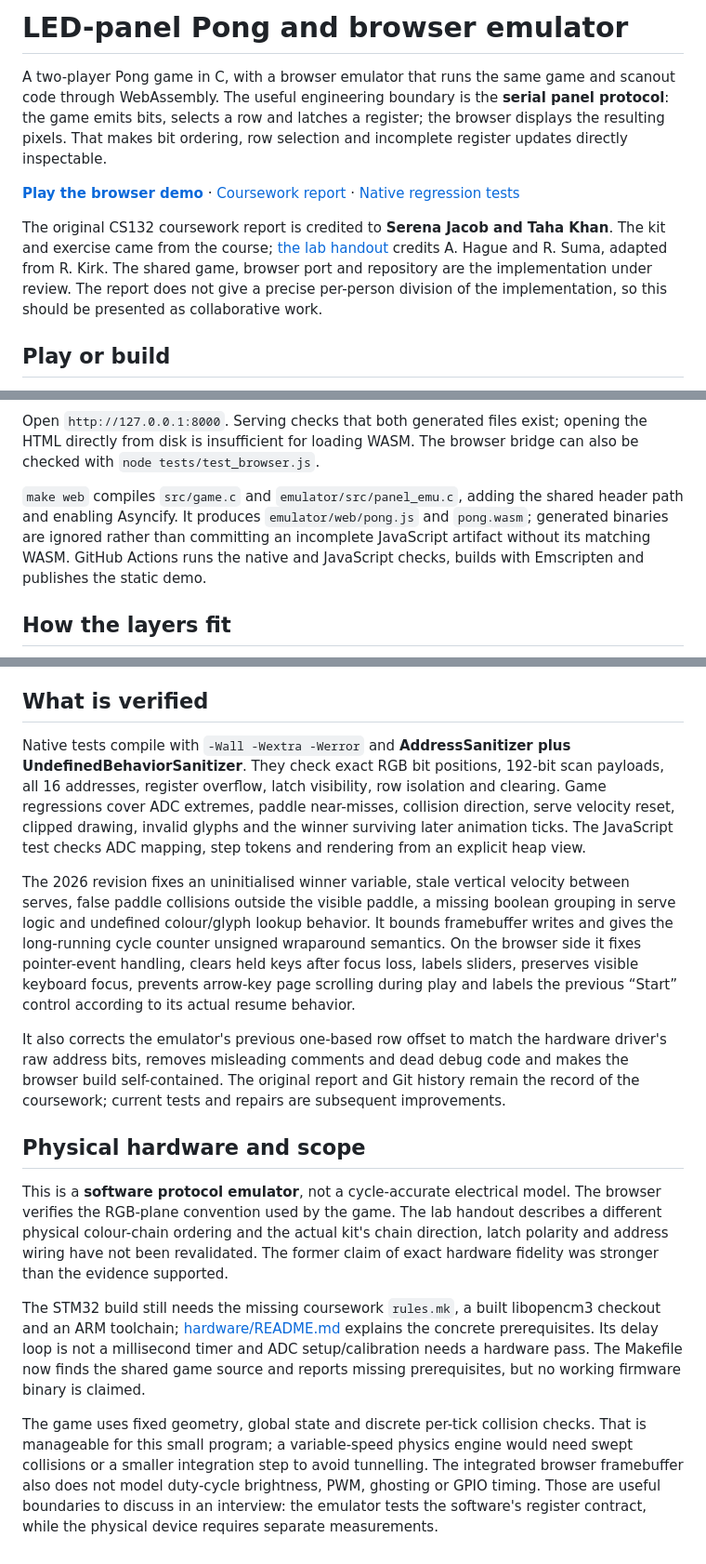
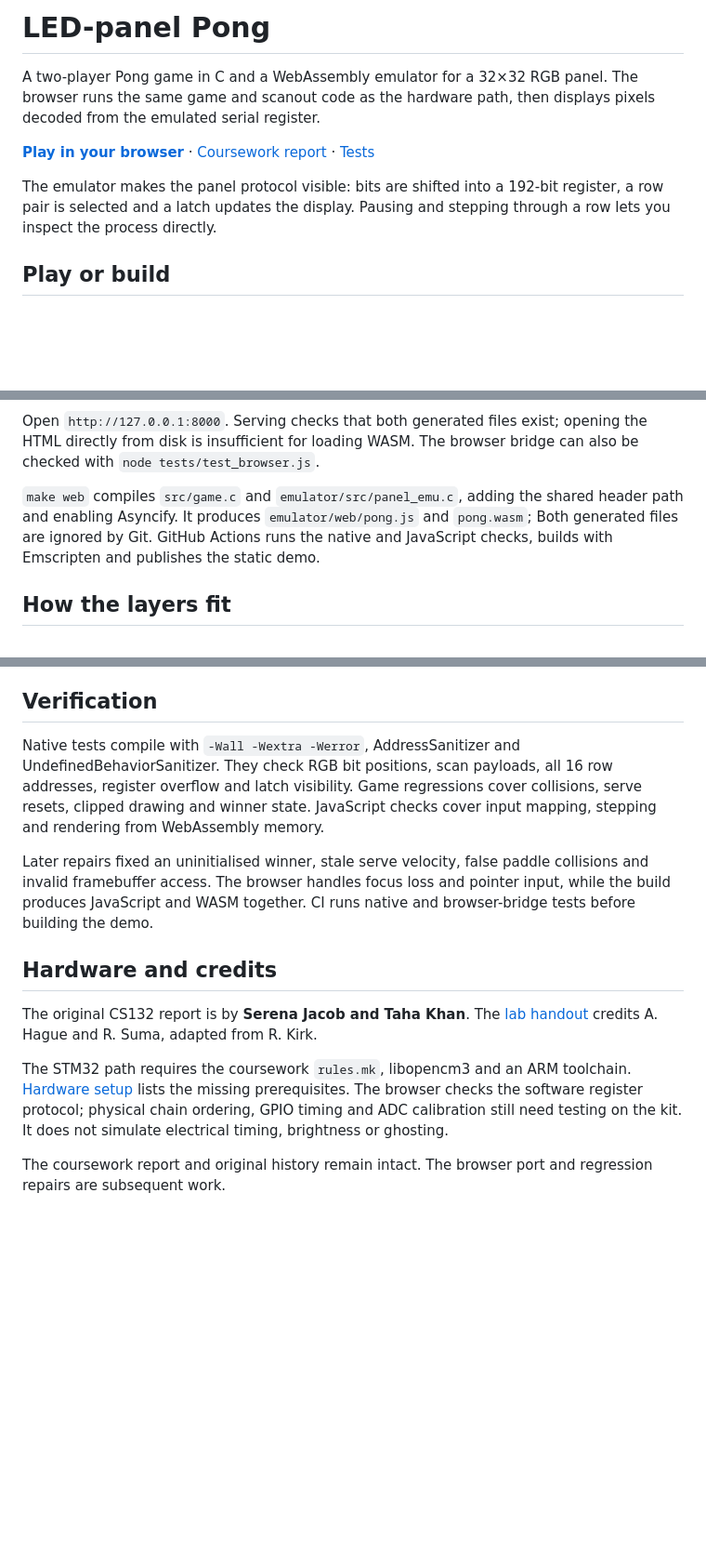
Before and after one commit to TahaKhanM/led-panel-pong-emulator, a Markdown page: README.md, 3 parts joined by grey strips. Shown at 93% size. Rendered like a GitHub page; blank space fills up the shorter version.

Commit message:
Explain the shared C game and panel emulator

```diff
--- a/README.md
+++ b/README.md
@@ -1,10 +1,10 @@
-# LED-panel Pong and browser emulator
+# LED-panel Pong
 
-A two-player Pong game in C, with a browser emulator that runs the same game and scanout code through WebAssembly. The useful engineering boundary is the **serial panel protocol**: the game emits bits, selects a row and latches a register; the browser displays the resulting pixels. That makes bit ordering, row selection and incomplete register updates directly inspectable.
+A two-player Pong game in C and a WebAssembly emulator for a 32×32 RGB panel. The browser runs the same game and scanout code as the hardware path, then displays pixels decoded from the emulated serial register.
 
-**[Play the browser demo](https://tahakhanm.github.io/led-panel-pong-emulator/)** · [Coursework report](docs/CS132_Report_Draft_2.pdf) · [Native regression tests](tests/)
+**[Play in your browser](https://tahakhanm.github.io/led-panel-pong-emulator/)** · [Coursework report](docs/CS132_Report_Draft_2.pdf) · [Tests](tests/)
 
-The original CS132 coursework report is credited to **Serena Jacob and Taha Khan**. The kit and exercise came from the course; [the lab handout](docs/CS132_LED_Panel.pdf) credits A. Hague and R. Suma, adapted from R. Kirk. The shared game, browser port and repository are the implementation under review. The report does not give a precise per-person division of the implementation, so this should be presented as collaborative work.
+The emulator makes the panel protocol visible: bits are shifted into a 192-bit register, a row pair is selected and a latch updates the display. Pausing and stepping through a row lets you inspect the process directly.
 
 ## Play or build
 
@@ -25,7 +25,7 @@ make web
 
 Open `http://127.0.0.1:8000`. Serving checks that both generated files exist; opening the HTML directly from disk is insufficient for loading WASM. The browser bridge can also be checked with `node tests/test_browser.js`.
 
-`make web` compiles `src/game.c` and `emulator/src/panel_emu.c`, adding the shared header path and enabling Asyncify. It produces `emulator/web/pong.js` and `pong.wasm`; generated binaries are ignored rather than committing an incomplete JavaScript artifact without its matching WASM. GitHub Actions runs the native and JavaScript checks, builds with Emscripten and publishes the static demo.
+`make web` compiles `src/game.c` and `emulator/src/panel_emu.c`, adding the shared header path and enabling Asyncify. It produces `emulator/web/pong.js` and `pong.wasm`; Both generated files are ignored by Git. GitHub Actions runs the native and JavaScript checks, builds with Emscripten and publishes the static demo.
 
 ## How the layers fit
 
@@ -48,18 +48,16 @@ The C bridge passes the current `HEAPU8` view alongside the framebuffer pointer
 
 `emscripten_sleep` and Asyncify let an embedded-style loop yield to the browser event loop. This keeps the shared C control flow simple, at the cost of transformed code and approximate timing. A callback-driven update loop would reduce that machinery but require restructuring the game. The UI counter is explicitly **row latches per second**, not full-frame FPS. Browser scheduling and the uncalibrated hardware delay prevent a reliable real-time performance claim.
 
-## What is verified
+## Verification
 
-Native tests compile with `-Wall -Wextra -Werror` and **AddressSanitizer plus UndefinedBehaviorSanitizer**. They check exact RGB bit positions, 192-bit scan payloads, all 16 addresses, register overflow, latch visibility, row isolation and clearing. Game regressions cover ADC extremes, paddle near-misses, collision direction, serve velocity reset, clipped drawing, invalid glyphs and the winner surviving later animation ticks. The JavaScript test checks ADC mapping, step tokens and rendering from an explicit heap view.
+Native tests compile with `-Wall -Wextra -Werror`, AddressSanitizer and UndefinedBehaviorSanitizer. They check RGB bit positions, scan payloads, all 16 row addresses, register overflow and latch visibility. Game regressions cover collisions, serve resets, clipped drawing and winner state. JavaScript checks cover input mapping, stepping and rendering from WebAssembly memory.
 
-The 2026 revision fixes an uninitialised winner variable, stale vertical velocity between serves, false paddle collisions outside the visible paddle, a missing boolean grouping in serve logic and undefined colour/glyph lookup behavior. It bounds framebuffer writes and gives the long-running cycle counter unsigned wraparound semantics. On the browser side it fixes pointer-event handling, clears held keys after focus loss, labels sliders, preserves visible keyboard focus, prevents arrow-key page scrolling during play and labels the previous “Start” control according to its actual resume behavior.
+Later repairs fixed an uninitialised winner, stale serve velocity, false paddle collisions and invalid framebuffer access. The browser handles focus loss and pointer input, while the build produces JavaScript and WASM together. CI runs native and browser-bridge tests before building the demo.
 
-It also corrects the emulator's previous one-based row offset to match the hardware driver's raw address bits, removes misleading comments and dead debug code and makes the browser build self-contained. The original report and Git history remain the record of the coursework; current tests and repairs are subsequent improvements.
+## Hardware and credits
 
-## Physical hardware and scope
+The original CS132 report is by **Serena Jacob and Taha Khan**. The [lab handout](docs/CS132_LED_Panel.pdf) credits A. Hague and R. Suma, adapted from R. Kirk.
 
-This is a **software protocol emulator**, not a cycle-accurate electrical model. The browser verifies the RGB-plane convention used by the game. The lab handout describes a different physical colour-chain ordering and the actual kit's chain direction, latch polarity and address wiring have not been revalidated. The former claim of exact hardware fidelity was stronger than the evidence supported.
+The STM32 path requires the coursework `rules.mk`, libopencm3 and an ARM toolchain. [Hardware setup](hardware/README.md) lists the missing prerequisites. The browser checks the software register protocol; physical chain ordering, GPIO timing and ADC calibration still need testing on the kit. It does not simulate electrical timing, brightness or ghosting.
 
-The STM32 build still needs the missing coursework `rules.mk`, a built libopencm3 checkout and an ARM toolchain; [hardware/README.md](hardware/README.md) explains the concrete prerequisites. Its delay loop is not a millisecond timer and ADC setup/calibration needs a hardware pass. The Makefile now finds the shared game source and reports missing prerequisites, but no working firmware binary is claimed.
-
-The game uses fixed geometry, global state and discrete per-tick collision checks. That is manageable for this small program; a variable-speed physics engine would need swept collisions or a smaller integration step to avoid tunnelling. The integrated browser framebuffer also does not model duty-cycle brightness, PWM, ghosting or GPIO timing. Those are useful boundaries to discuss in an interview: the emulator tests the software's register contract, while the physical device requires separate measurements.
+The coursework report and original history remain intact. The browser port and regression repairs are subsequent work.
```
